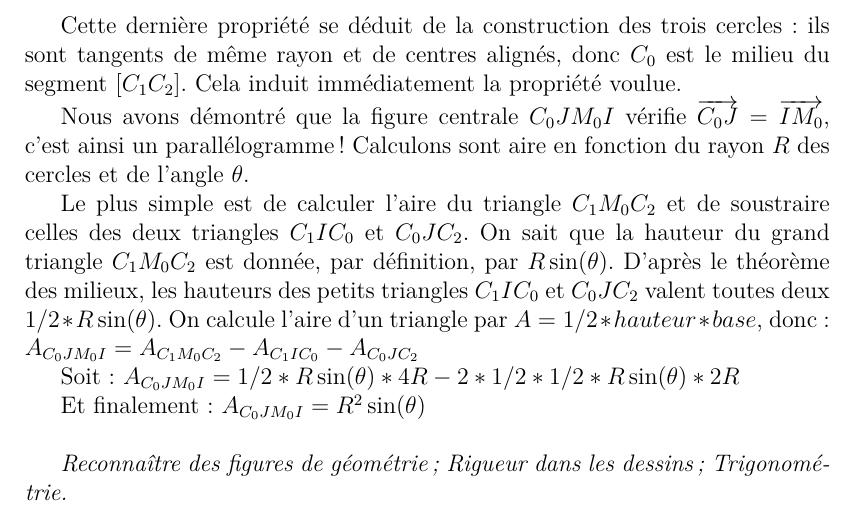
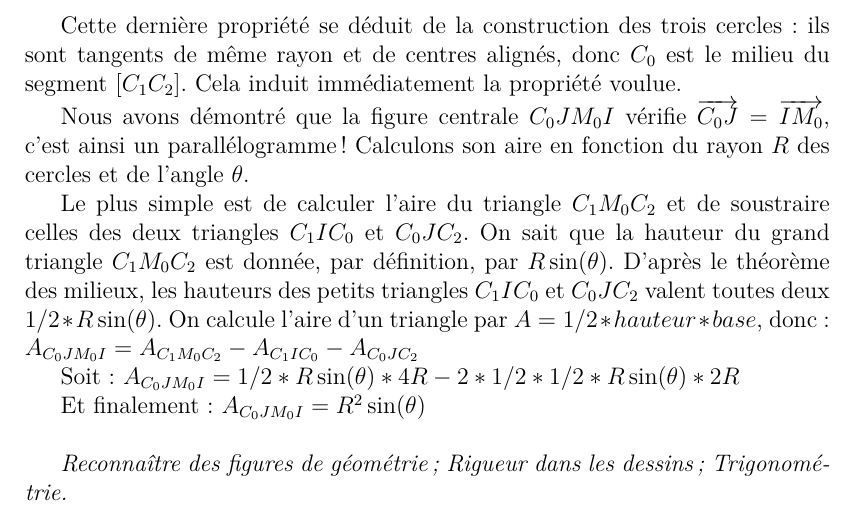
Before and after one commit to ManifoldFR/docs-tremplin, a LaTeX document (main.tex): part of page 26 of 31, cut so that both start at the same text. Compiled offline with XeLaTeX.

Commit message:
Update on Overleaf.

```diff
--- a/main.tex
+++ b/main.tex
@@ -831,7 +831,7 @@ Reste à montrer que : $\overrightarrow{C_1 M_0} = \overrightarrow{C_0 M_2}$. Or
 
 Cette dernière propriété se déduit de la construction des trois cercles : ils sont tangents de même rayon et de centres alignés, donc $C_0$ est le milieu du segment $[C_1 C_2]$. Cela induit immédiatement la propriété voulue.
 
-Nous avons démontré que la figure centrale $C_0 J M_0 I$ vérifie $\overrightarrow{C_0 J} = \overrightarrow{I M_0}$, c'est ainsi un parallélogramme ! Calculons sont aire en fonction du rayon $R$ des cercles et de l'angle $\theta$.
+Nous avons démontré que la figure centrale $C_0 J M_0 I$ vérifie $\overrightarrow{C_0 J} = \overrightarrow{I M_0}$, c'est ainsi un parallélogramme ! Calculons son aire en fonction du rayon $R$ des cercles et de l'angle $\theta$.
 
 Le plus simple est de calculer l'aire du triangle $C_1 M_0 C_2$ et de soustraire celles des deux triangles $C_1 I C_0$ et $C_0 J C_2$. On sait que la hauteur du grand triangle $C_1 M_0 C_2$ est donnée, par définition, par $R \sin(\theta)$. D'après le théorème des milieux, les hauteurs des petits triangles $C_1 I C_0$ et $C_0 J C_2$ valent toutes deux $1/2 * R \sin(\theta)$. On calcule l'aire d'un triangle par $A = 1/2 * hauteur * base$, donc :
 $A_{C_0 J M_0 I} = A_{C_1 M_0 C_2} - A_{C_1 I C_0} - A_{C_0 J C_2}$
```
